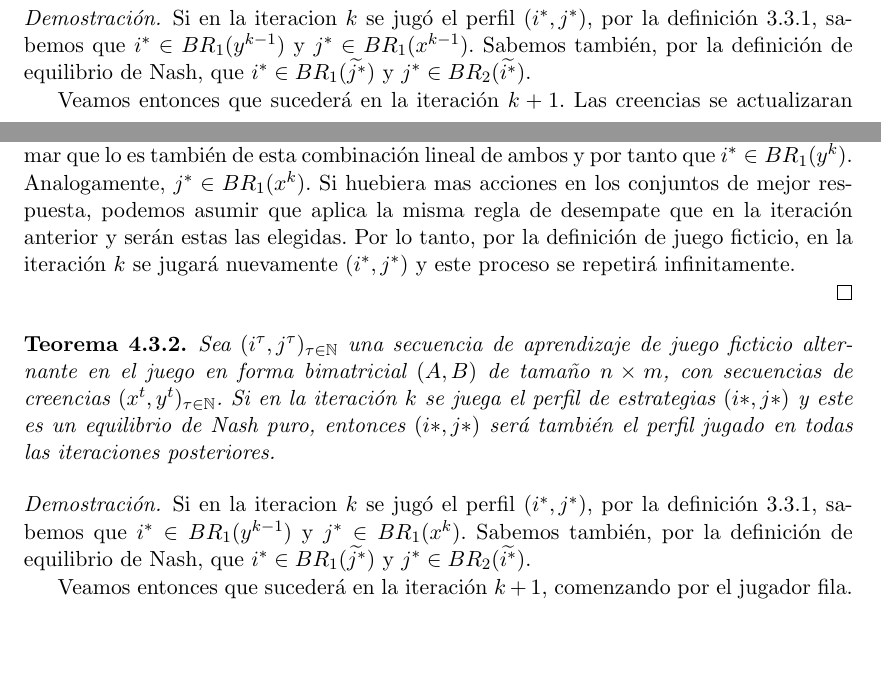
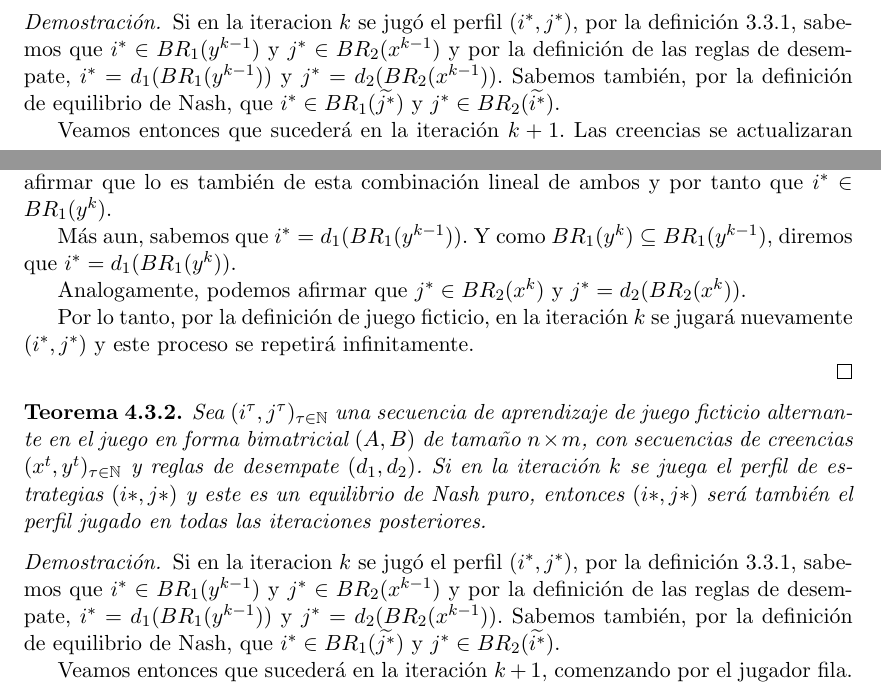
Before and after one commit to QPotato/TesinaWrite, a LaTeX thesis (Tesis.tex, which reads Capitulos/Chapter4.tex): two parts of page 21 of 32, joined at a grey line, cut so that both start at the same text, the shorter picture padded with empty space. Compiled offline with pdfLaTeX.

Commit message:
demos reglas desempate

```diff
--- a/Capitulos/Chapter4.tex
+++ b/Capitulos/Chapter4.tex
@@ -119,7 +119,7 @@ En su publicación de 1997, Monderer y Sela \cite{no:cycling} enuncian un result
 \end{theorem}
 
 \begin{proof}
-    Si en la iteracion $k$ se jugó el perfil $(i^*, j^*)$, por la definición \ref{def:fp:berger}, sabemos que $i^* \in BR_1(y^{k-1})$ y $j^* \in BR_1(x^{k-1})$. Sabemos también, por la definición de equilibrio de Nash, que $i^* \in BR_1(\pstrat{j^*})$ y $j^* \in BR_2(\pstrat{i^*})$.
+    Si en la iteracion $k$ se jugó el perfil $(i^*, j^*)$, por la definición \ref{def:fp:berger}, sabemos que $i^* \in BR_1(y^{k-1})$ y $j^* \in BR_2(x^{k-1})$ y por la definición de las reglas de desempate, $i^* = d_1(BR_1(y^{k-1}))$ y $j^* = d_2(BR_2(x^{k-1}))$. Sabemos también, por la definición de equilibrio de Nash, que $i^* \in BR_1(\pstrat{j^*})$ y $j^* \in BR_2(\pstrat{i^*})$.
 
     Veamos entonces que sucederá en la iteración $k+1$. Las creencias se actualizaran como
 
@@ -144,16 +144,22 @@ En su publicación de 1997, Monderer y Sela \cite{no:cycling} enuncian un result
         &= \{i \in N : (\frac{k - 1}{k} Ay^{k-1} + A\frac{j^*}{k})_i = \max_{i' \in N} (\frac{k - 1}{k} Ay^{k-1} + A\frac{j^*}{k})_i'\}
     \end{align*}
 
-    Como sabemos que $i^*$ es indice máximo tanto de $Ay^{k-1}$ como de $Aj^*$, podemos afirmar que lo es también de esta combinación lineal de ambos y por tanto que $i^* \in BR_1(y^k)$. Analogamente, $j^* \in BR_1(x^k)$. Si huebiera mas acciones en los conjuntos de mejor respuesta, podemos asumir que aplica la misma regla de desempate que en la iteración anterior y serán estas las elegidas. Por lo tanto, por la definición de juego ficticio, en la iteración $k$ se jugará nuevamente $(i^*, j^*)$ y este proceso se repetirá infinitamente.
+    Como sabemos que $i^*$ es indice máximo tanto de $Ay^{k-1}$ como de $Aj^*$, podemos afirmar que lo es también de esta combinación lineal de ambos y por tanto que $i^* \in BR_1(y^k)$.
+
+    Más aun, sabemos que $i^* = d_1(BR_1(y^{k-1}))$. Y como $BR_1(y^{k}) \subseteq BR_1(y^{k-1})$, diremos que $i^* = d_1(BR_1(y^{k}))$.
+
+    Analogamente, podemos afirmar que $j^* \in BR_2(x^k)$ y $j^* = d_2(BR_2(x^k))$.
+
+    Por lo tanto, por la definición de juego ficticio, en la iteración $k$ se jugará nuevamente $(i^*, j^*)$ y este proceso se repetirá infinitamente.
 
 \end{proof}
 
 \begin{theorem}
-    Sea $(i^\tau, j^\tau)_{\tau \in \mathbb{N}}$ una secuencia de aprendizaje de juego ficticio alternante en el juego en forma bimatricial $(A, B)$ de tamaño $n \times m$, con secuencias de creencias $(x^t, y^t)_{\tau \in \mathbb{N}}$. Si en la iteración $k$ se juega el perfil de estrategias $(i*, j*)$ y este es un equilibrio de Nash puro, entonces $(i*, j*)$ será también el perfil jugado en todas las iteraciones posteriores.
+    Sea $(i^\tau, j^\tau)_{\tau \in \mathbb{N}}$ una secuencia de aprendizaje de juego ficticio alternante en el juego en forma bimatricial $(A, B)$ de tamaño $n \times m$, con secuencias de creencias $(x^t, y^t)_{\tau \in \mathbb{N}}$ y reglas de desempate $(d_1, d_2)$. Si en la iteración $k$ se juega el perfil de estrategias $(i*, j*)$ y este es un equilibrio de Nash puro, entonces $(i*, j*)$ será también el perfil jugado en todas las iteraciones posteriores.
 \end{theorem}
 
 \begin{proof}
-    Si en la iteracion $k$ se jugó el perfil $(i^*, j^*)$, por la definición \ref{def:fp:berger}, sabemos que $i^* \in BR_1(y^{k-1})$ y $j^* \in BR_1(x^{k})$. Sabemos también, por la definición de equilibrio de Nash, que $i^* \in BR_1(\pstrat{j^*})$ y $j^* \in BR_2(\pstrat{i^*})$.
+    Si en la iteracion $k$ se jugó el perfil $(i^*, j^*)$, por la definición \ref{def:fp:berger}, sabemos que $i^* \in BR_1(y^{k-1})$ y $j^* \in BR_2(x^{k-1})$ y por la definición de las reglas de desempate, $i^* = d_1(BR_1(y^{k-1}))$ y $j^* = d_2(BR_2(x^{k-1}))$. Sabemos también, por la definición de equilibrio de Nash, que $i^* \in BR_1(\pstrat{j^*})$ y $j^* \in BR_2(\pstrat{i^*})$.
 
     Veamos entonces que sucederá en la iteración $k+1$, comenzando por el jugador fila. Sus creencias se actualizaran como
     \[
```
Also changed, not shown: MIND_DUMP.md (+3 -0 lines), Tesis.pdf, Capitulos/Chapter4.tex (6 more changed lines).
